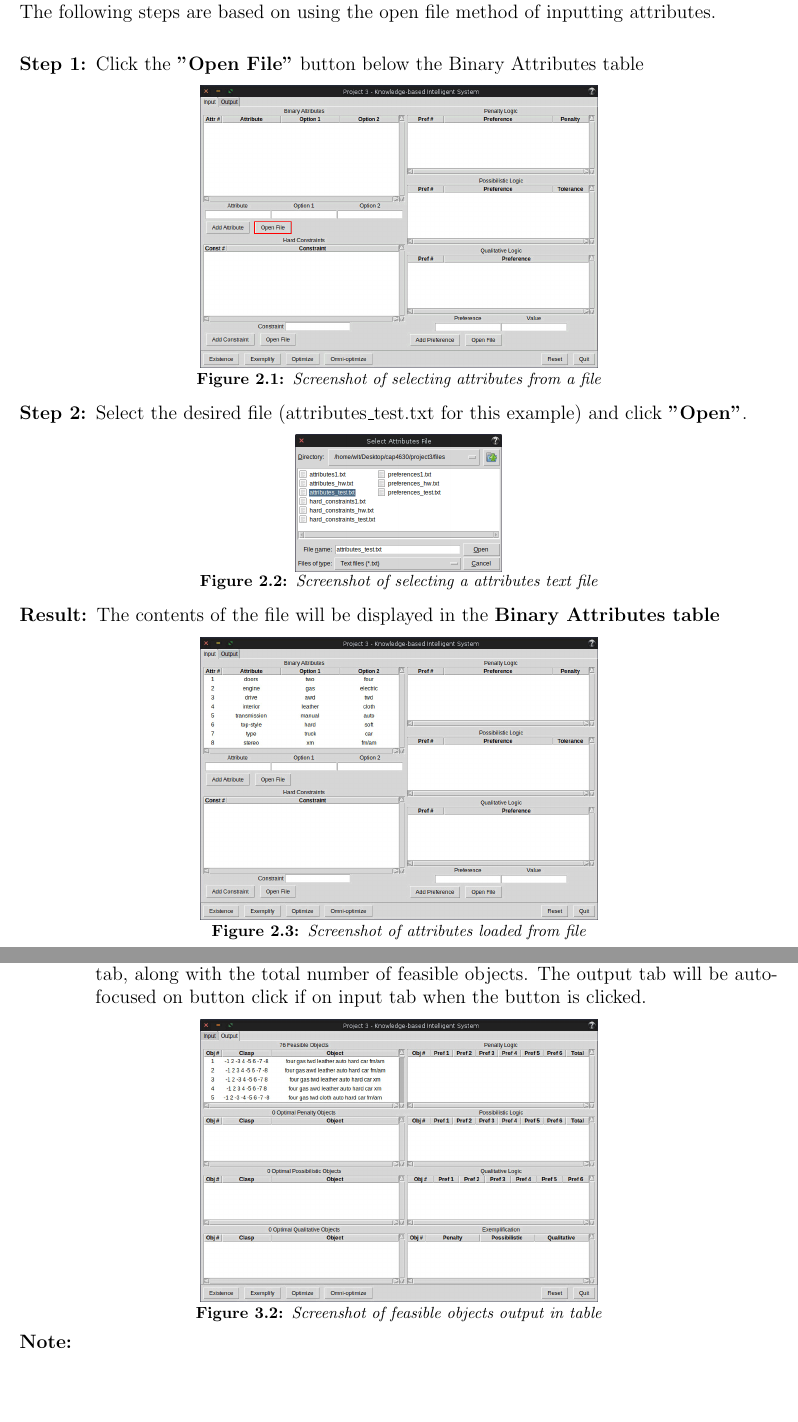
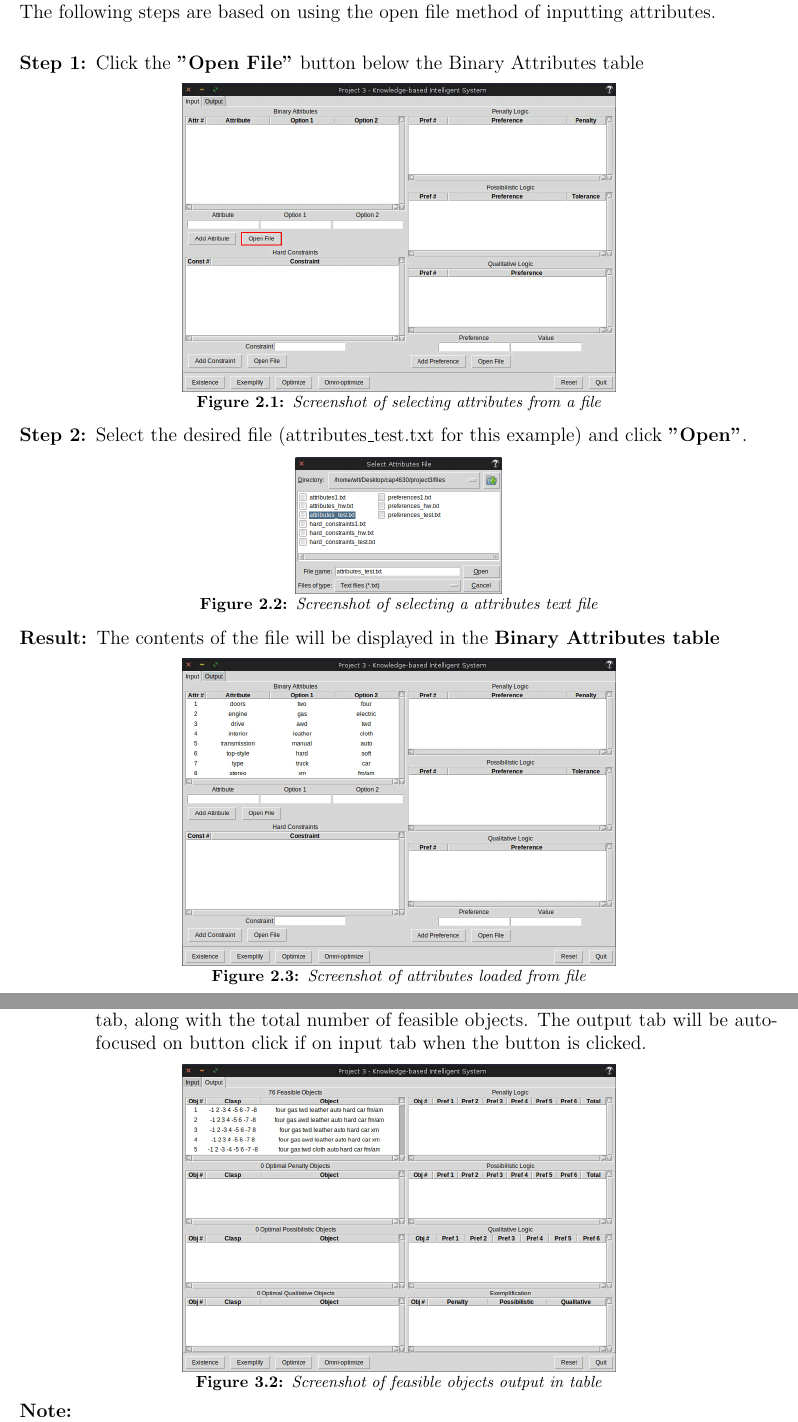
Before and after one commit to wltjr/cap4630-project3, a LaTeX thesis (docs/report.tex): two parts of pages 7 and 10 of 13, joined at a grey line, cut so that both start at the same text, the shorter picture padded with empty space. Compiled offline with pdfLaTeX.

Commit message:
docs/report.tex: Updated image sizes, added newpage directives

```diff
--- a/docs/report.tex
+++ b/docs/report.tex
@@ -119,7 +119,7 @@ The following steps are based on using the open file method of inputting attribu
 \item [Step 1:] Click the \textbf{"Open File"} button below the Binary Attributes table
 \begin{figure}[H]
 \begin{center}
-\includegraphics[scale=0.275,trim=1cm 1cm 1cm 1cm]{input_attributes}
+\includegraphics[scale=0.3,trim=1cm 1cm 1cm 1cm]{input_attributes}
 \caption{Screenshot of selecting attributes from a file}
 \end{center}
 \end{figure}
@@ -135,7 +135,7 @@ The following steps are based on using the open file method of inputting attribu
 \item [Result:] The contents of the file will be displayed in the \textbf{Binary Attributes table}
 \begin{figure}[H]
 \begin{center}
-\includegraphics[scale=0.275,trim=1cm 1cm 1cm 1cm]{attributes_imported}
+\includegraphics[scale=0.3,trim=1cm 1cm 1cm 1cm]{attributes_imported}
 \caption{Screenshot of attributes loaded from file}
 \end{center}
 \end{figure}
@@ -222,7 +222,7 @@ The following steps demonstrate the existence of feasible objects functionality
 \item [Result:] All feasible objects will be displayed in the \textbf{feasible objects table} on the output tab, along with the total number of feasible objects. The output tab will be auto-focused on button click if on input tab when the button is clicked.
 \begin{figure}[H]
 \begin{center}
-\includegraphics[scale=0.275,trim=1cm 1cm 1cm 1cm]{post_existence}
+\includegraphics[scale=0.3,trim=1cm 1cm 1cm 1cm]{post_existence}
 \caption{Screenshot of feasible objects output in table}
 \end{center}
 \end{figure}
```
Also changed, not shown: docs/report.tex (11 more changed lines).
